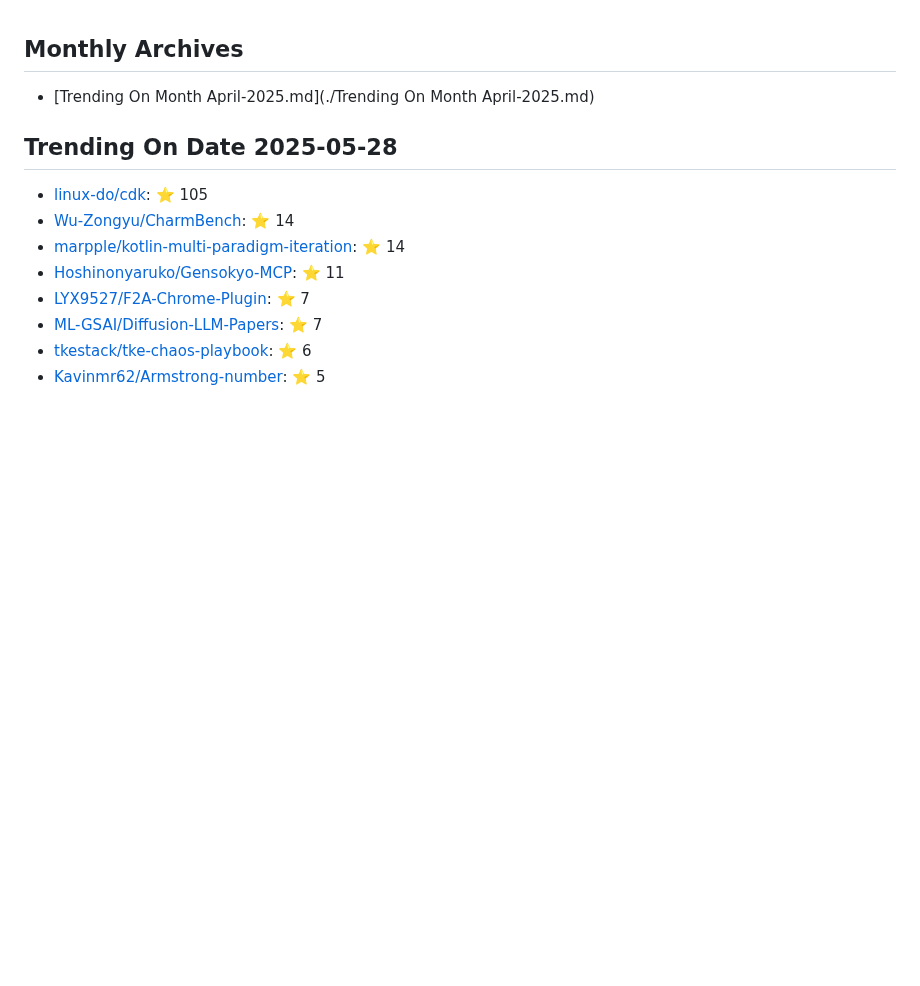
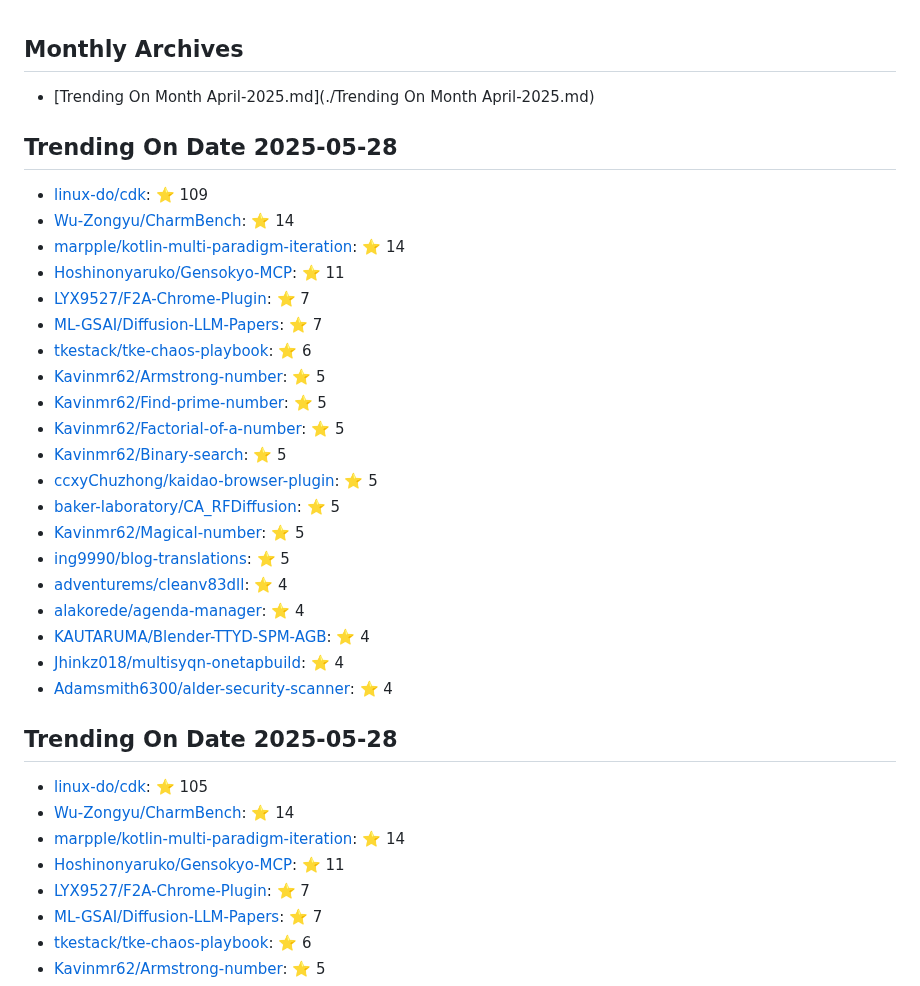
Before and after one commit to maheshndev/Trending-Repositories, a Markdown page: README.md, the part around the change. Drawn GitHub-style; blank space fills up the shorter version.

Commit message:
Update trending repositories for 2025-05-28

```diff
--- a/README.md
+++ b/README.md
@@ -1,6 +1,29 @@
 ## Monthly Archives
 
 - [Trending On Month April-2025.md](./Trending On Month April-2025.md)
+
+## Trending On Date 2025-05-28
+
+- [linux-do/cdk](https://github.com/linux-do/cdk): ⭐ 109
+- [Wu-Zongyu/CharmBench](https://github.com/Wu-Zongyu/CharmBench): ⭐ 14
+- [marpple/kotlin-multi-paradigm-iteration](https://github.com/marpple/kotlin-multi-paradigm-iteration): ⭐ 14
+- [Hoshinonyaruko/Gensokyo-MCP](https://github.com/Hoshinonyaruko/Gensokyo-MCP): ⭐ 11
+- [LYX9527/F2A-Chrome-Plugin](https://github.com/LYX9527/F2A-Chrome-Plugin): ⭐ 7
+- [ML-GSAI/Diffusion-LLM-Papers](https://github.com/ML-GSAI/Diffusion-LLM-Papers): ⭐ 7
+- [tkestack/tke-chaos-playbook](https://github.com/tkestack/tke-chaos-playbook): ⭐ 6
+- [Kavinmr62/Armstrong-number](https://github.com/Kavinmr62/Armstrong-number): ⭐ 5
+- [Kavinmr62/Find-prime-number](https://github.com/Kavinmr62/Find-prime-number): ⭐ 5
+- [Kavinmr62/Factorial-of-a-number](https://github.com/Kavinmr62/Factorial-of-a-number): ⭐ 5
+- [Kavinmr62/Binary-search](https://github.com/Kavinmr62/Binary-search): ⭐ 5
+- [ccxyChuzhong/kaidao-browser-plugin](https://github.com/ccxyChuzhong/kaidao-browser-plugin): ⭐ 5
+- [baker-laboratory/CA_RFDiffusion](https://github.com/baker-laboratory/CA_RFDiffusion): ⭐ 5
+- [Kavinmr62/Magical-number](https://github.com/Kavinmr62/Magical-number): ⭐ 5
+- [ing9990/blog-translations](https://github.com/ing9990/blog-translations): ⭐ 5
+- [adventurems/cleanv83dll](https://github.com/adventurems/cleanv83dll): ⭐ 4
+- [alakorede/agenda-manager](https://github.com/alakorede/agenda-manager): ⭐ 4
+- [KAUTARUMA/Blender-TTYD-SPM-AGB](https://github.com/KAUTARUMA/Blender-TTYD-SPM-AGB): ⭐ 4
+- [Jhinkz018/multisyqn-onetapbuild](https://github.com/Jhinkz018/multisyqn-onetapbuild): ⭐ 4
+- [Adamsmith6300/alder-security-scanner](https://github.com/Adamsmith6300/alder-security-scanner): ⭐ 4
 
 ## Trending On Date 2025-05-28
 
```
